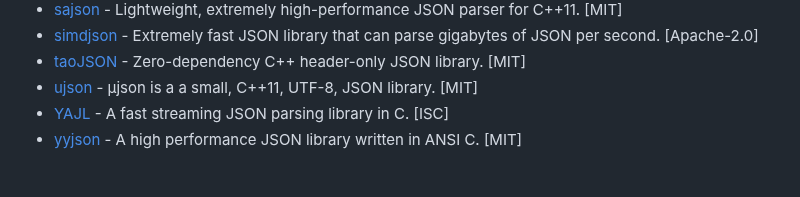
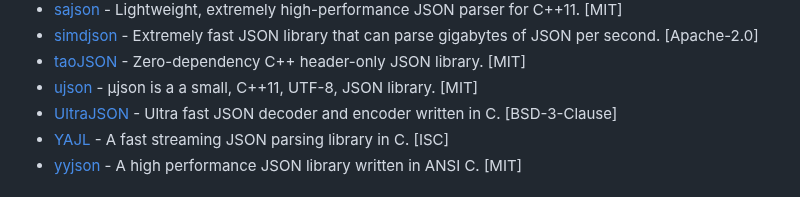
Before and after one commit to fffaraz/awesome-cpp, a Markdown page: README.md, the part around the change. Drawn GitHub-style.

Commit message:
JSON: Add UltraJSON

```diff
--- a/README.md
+++ b/README.md
@@ -647,6 +647,7 @@ A curated list of awesome C++ (or C) frameworks, libraries, resources, and shiny
 * [simdjson](https://github.com/lemire/simdjson) - Extremely fast JSON library that can parse gigabytes of JSON per second. [Apache-2.0]
 * [taoJSON](https://github.com/taocpp/json) - Zero-dependency C++ header-only JSON library. [MIT]
 * [ujson](https://bitbucket.org/awangk/ujson) - µjson is a a small, C++11, UTF-8, JSON library. [MIT]
+* [UltraJSON](https://github.com/ultrajson/ultrajson) - Ultra fast JSON decoder and encoder written in C. [BSD-3-Clause]
 * [YAJL](https://github.com/lloyd/yajl) - A fast streaming JSON parsing library in C. [ISC]
 * [yyjson](https://github.com/ibireme/yyjson) - A high performance JSON library written in ANSI C. [MIT]
 
```
